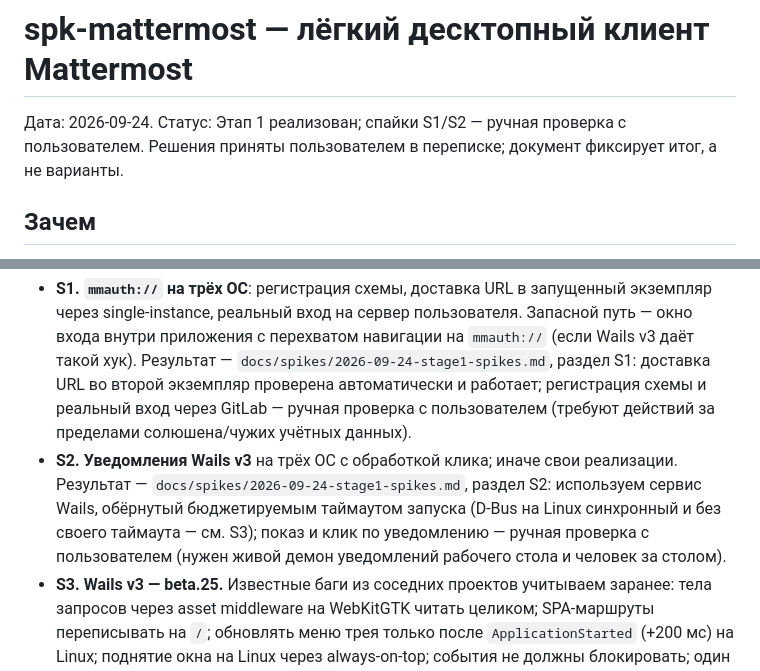
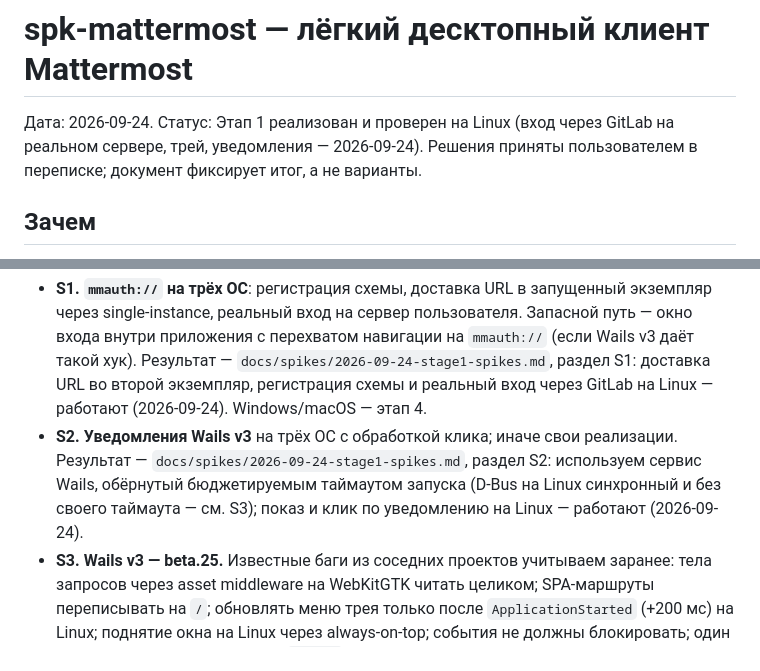
Before and after one commit to Sipaha/spk-mm-client, a Markdown page: docs/specs/2026-09-24-spk-mattermost-design.md, 2 parts joined by grey strips. Rendered like a GitHub page.

```diff
--- a/docs/specs/2026-09-24-spk-mattermost-design.md
+++ b/docs/specs/2026-09-24-spk-mattermost-design.md
@@ -1,7 +1,7 @@
 # spk-mattermost — лёгкий десктопный клиент Mattermost
 
-Дата: 2026-09-24. Статус: Этап 1 реализован; спайки S1/S2 — ручная проверка с
-пользователем.
+Дата: 2026-09-24. Статус: Этап 1 реализован и проверен на Linux (вход через GitLab
+на реальном сервере, трей, уведомления — 2026-09-24).
 Решения приняты пользователем в переписке; документ фиксирует итог, а не варианты.
 
 ## Зачем
@@ -294,15 +294,13 @@ asset handler) без адаптаций (см. `docs/spikes/2026-09-24-stage1-s
   Запасной путь — окно входа внутри приложения с перехватом навигации на
   `mmauth://` (если Wails v3 даёт такой хук). Результат —
   `docs/spikes/2026-09-24-stage1-spikes.md`, раздел S1: доставка URL во
-  второй экземпляр проверена автоматически и работает; регистрация схемы и
-  реальный вход через GitLab — ручная проверка с пользователем (требуют
-  действий за пределами солюшена/чужих учётных данных).
+  второй экземпляр, регистрация схемы и реальный вход через GitLab на
+  Linux — работают (2026-09-24). Windows/macOS — этап 4.
 - **S2. Уведомления Wails v3** на трёх ОС с обработкой клика; иначе свои
   реализации. Результат — `docs/spikes/2026-09-24-stage1-spikes.md`,
   раздел S2: используем сервис Wails, обёрнутый бюджетируемым таймаутом
   запуска (D-Bus на Linux синхронный и без своего таймаута — см. S3); показ
-  и клик по уведомлению — ручная проверка с пользователем (нужен живой демон
-  уведомлений рабочего стола и человек за столом).
+  и клик по уведомлению на Linux — работают (2026-09-24).
 - **S3. Wails v3 — beta.25.** Известные баги из соседних проектов учитываем
   заранее: тела запросов через asset middleware на WebKitGTK читать целиком;
   SPA-маршруты переписывать на `/`; обновлять меню трея только после
```
Also changed, not shown: docs/spikes/2026-09-24-stage1-spikes.md (+15 -17 lines).
